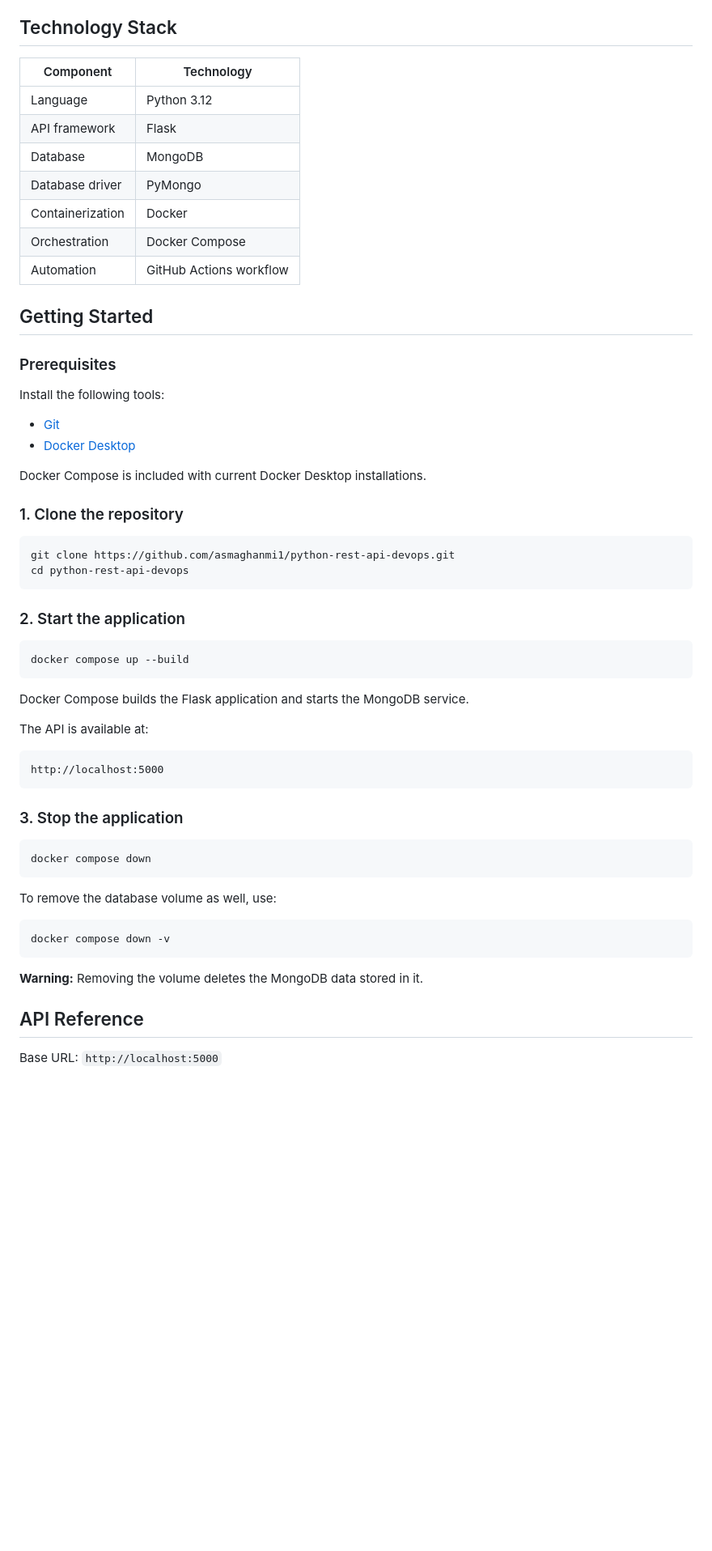
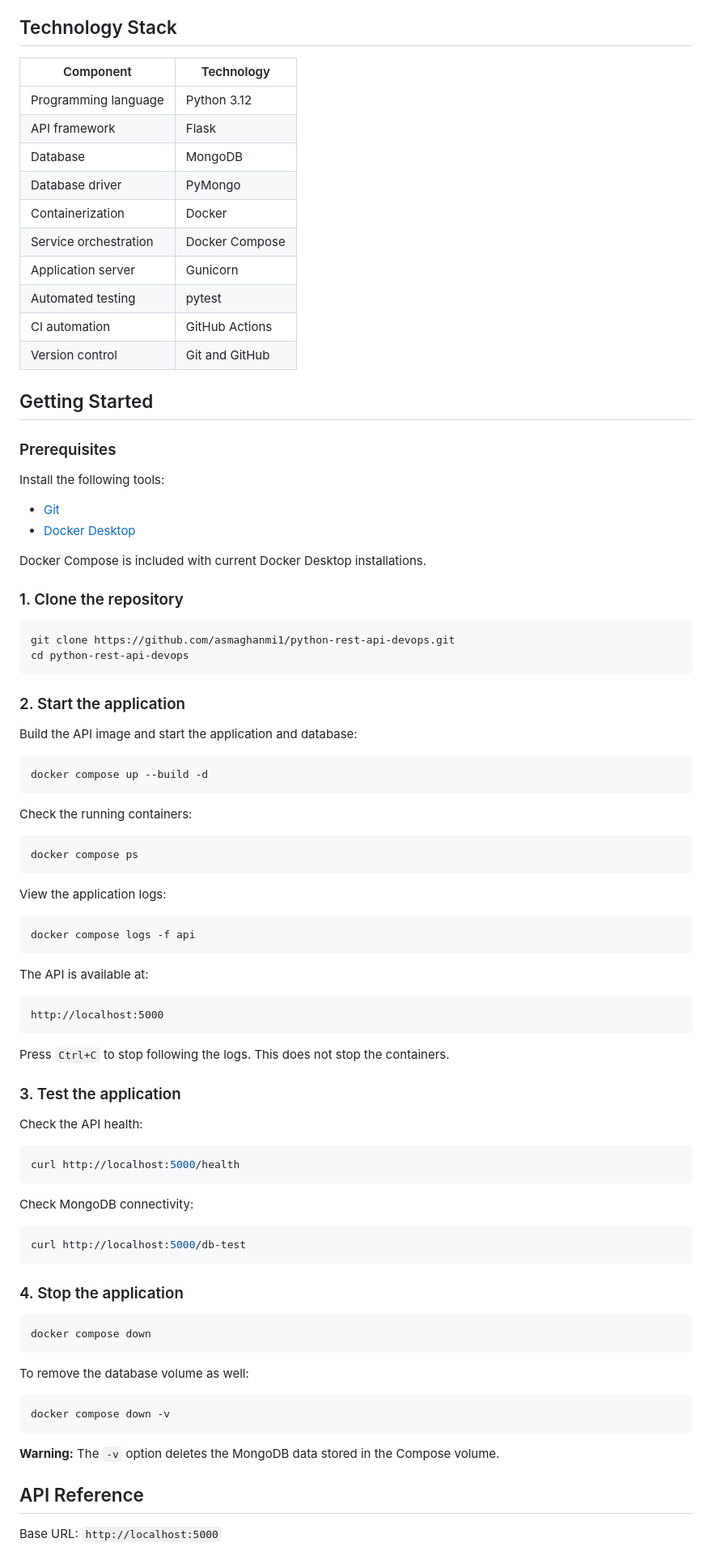
Before and after one commit to asmaghanmi1/python-rest-api-devops, a Markdown page: README.md, the part around one of its changes. Shown at 81% size. Drawn GitHub-style; blank space fills up the shorter version.

````diff
--- a/README.md
+++ b/README.md
@@ -70,15 +81,18 @@ The goal is to practice backend engineering and progressively strengthen the dep
 
 ## Technology Stack
 
-| Component | Technology |
-|---|---|
-| Language | Python 3.12 |
-| API framework | Flask |
-| Database | MongoDB |
-| Database driver | PyMongo |
-| Containerization | Docker |
-| Orchestration | Docker Compose |
-| Automation | GitHub Actions workflow |
+| Component             | Technology     |
+| --------------------- | -------------- |
+| Programming language  | Python 3.12    |
+| API framework         | Flask          |
+| Database              | MongoDB        |
+| Database driver       | PyMongo        |
+| Containerization      | Docker         |
+| Service orchestration | Docker Compose |
+| Application server    | Gunicorn       |
+| Automated testing     | pytest         |
+| CI automation         | GitHub Actions |
+| Version control       | Git and GitHub |
 
 ## Getting Started
 
@@ -86,8 +100,8 @@ The goal is to practice backend engineering and progressively strengthen the dep
 
 Install the following tools:
 
-- [Git](https://git-scm.com/)
-- [Docker Desktop](https://www.docker.com/products/docker-desktop/)
+* [Git](https://git-scm.com/)
+* [Docker Desktop](https://www.docker.com/products/docker-desktop/)
 
 Docker Compose is included with current Docker Desktop installations.
 
@@ -100,11 +114,23 @@ cd python-rest-api-devops
 
 ### 2. Start the application
 
+Build the API image and start the application and database:
+
 ```bash
-docker compose up --build
+docker compose up --build -d
 ```
 
-Docker Compose builds the Flask application and starts the MongoDB service.
+Check the running containers:
+
+```bash
+docker compose ps
+```
+
+View the application logs:
+
+```bash
+docker compose logs -f api
+```
 
 The API is available at:
 
@@ -112,19 +138,35 @@ The API is available at:
 http://localhost:5000
 ```
 
-### 3. Stop the application
+Press `Ctrl+C` to stop following the logs. This does not stop the containers.
+
+### 3. Test the application
+
+Check the API health:
+
+```bash
+curl http://localhost:5000/health
+```
+
+Check MongoDB connectivity:
+
+```bash
+curl http://localhost:5000/db-test
+```
+
+### 4. Stop the application
 
 ```bash
 docker compose down
 ```
 
-To remove the database volume as well, use:
+To remove the database volume as well:
 
 ```bash
 docker compose down -v
 ```
 
-**Warning:** Removing the volume deletes the MongoDB data stored in it.
+**Warning:** The `-v` option deletes the MongoDB data stored in the Compose volume.
 
 ## API Reference
 
````
Also changed, not shown: other parts of README.md (+144 -73 lines).
